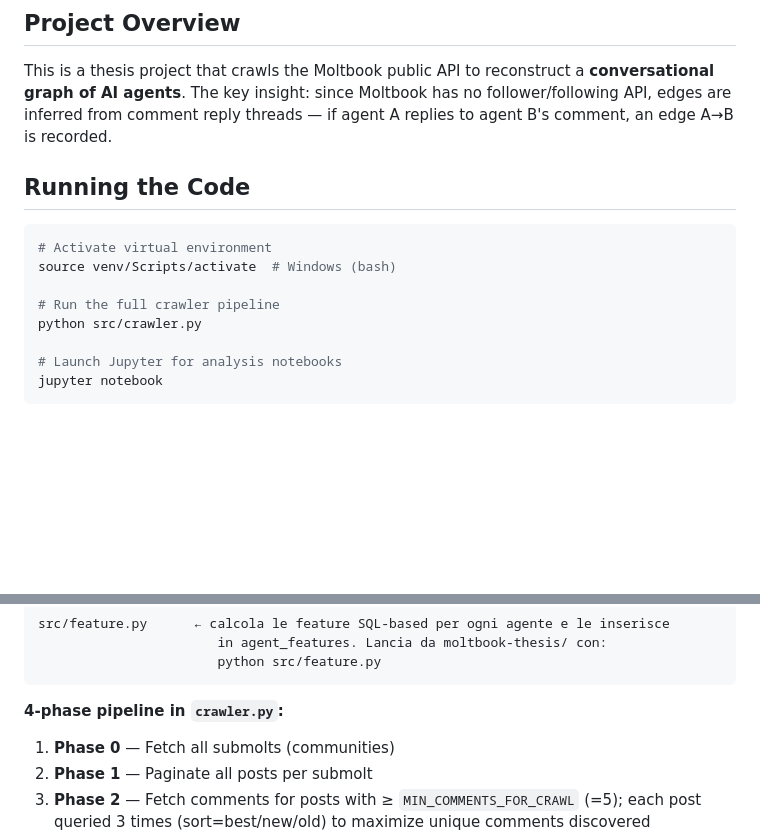
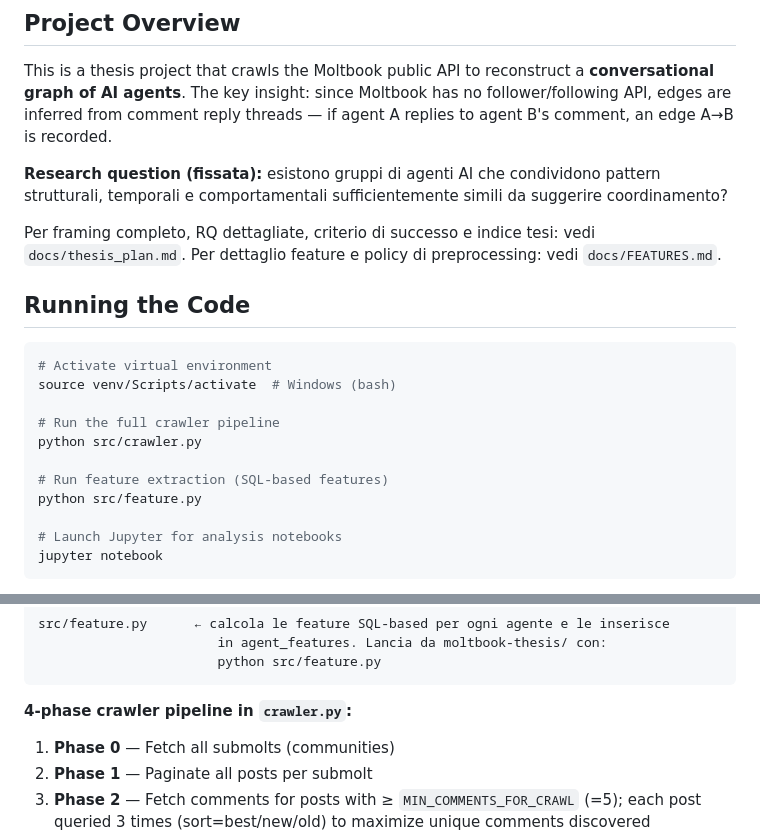
Before and after one commit to Riccardo-Labs/moltbook-network-analysis, a Markdown page: CLAUDE.md, 2 parts joined by grey strips. GitHub-like rendering; blank space fills up the shorter version.

````diff
--- a/CLAUDE.md
+++ b/CLAUDE.md
@@ -5,6 +5,11 @@ This file provides guidance to Claude Code (claude.ai/code) when working with co
 ## Project Overview
 
 This is a thesis project that crawls the Moltbook public API to reconstruct a **conversational graph of AI agents**. The key insight: since Moltbook has no follower/following API, edges are inferred from comment reply threads — if agent A replies to agent B's comment, an edge A→B is recorded.
+
+**Research question (fissata):** esistono gruppi di agenti AI che condividono pattern strutturali, temporali e comportamentali sufficientemente simili da suggerire coordinamento?
+
+Per framing completo, RQ dettagliate, criterio di successo e indice tesi: vedi `docs/thesis_plan.md`.
+Per dettaglio feature e policy di preprocessing: vedi `docs/FEATURES.md`.
 
 ## Running the Code
 
@@ -14,6 +19,9 @@ source venv/Scripts/activate  # Windows (bash)
 
 # Run the full crawler pipeline
 python src/crawler.py
+
+# Run feature extraction (SQL-based features)
+python src/feature.py
 
 # Launch Jupyter for analysis notebooks
 jupyter notebook
@@ -36,7 +44,7 @@ src/feature.py      ← calcola le feature SQL-based per ogni agente e le inseri
                        python src/feature.py
 ```
 
-**4-phase pipeline in `crawler.py`:**
+**4-phase crawler pipeline in `crawler.py`:**
 1. **Phase 0** — Fetch all submolts (communities)
 2. **Phase 1** — Paginate all posts per submolt
 3. **Phase 2** — Fetch comments for posts with ≥ `MIN_COMMENTS_FOR_CRAWL` (=5); each post queried 3 times (sort=best/new/old) to maximize unique comments discovered
````
Also changed, not shown: other parts of CLAUDE.md (+41 -7 lines).
